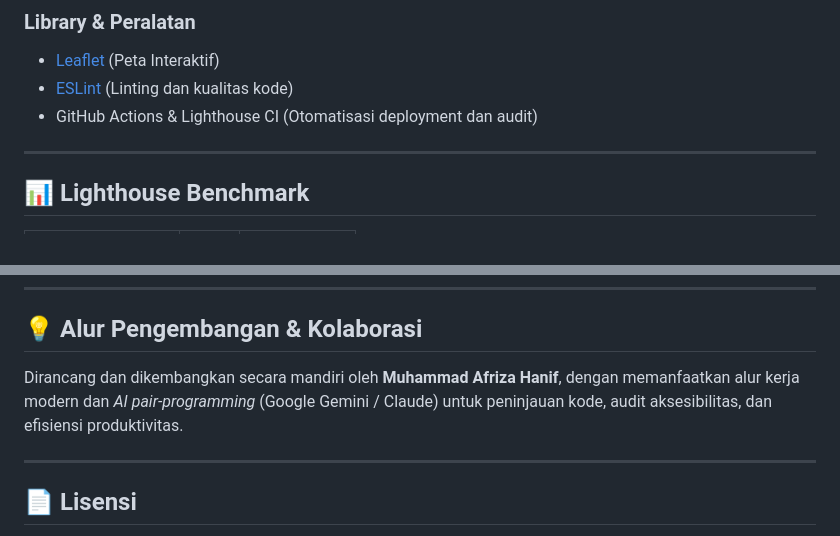
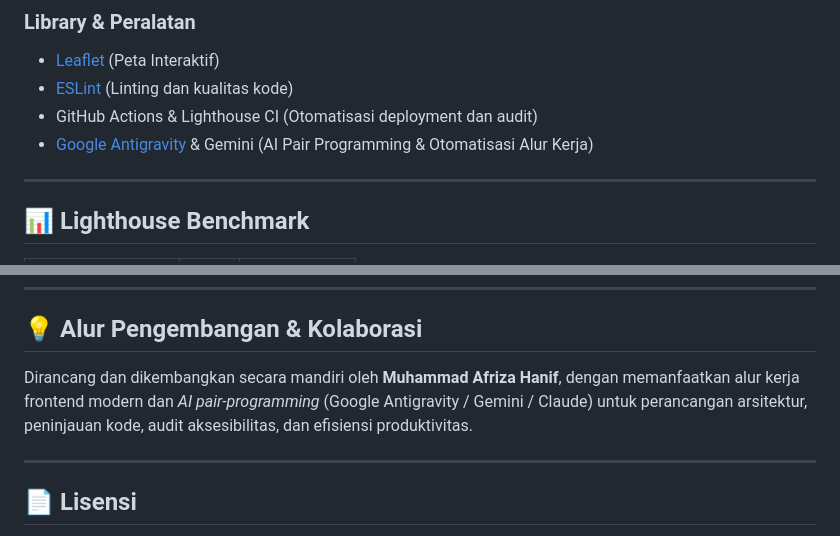
Before and after one commit to AfrizaHanif/curriculum-vitae-react-v2, a Markdown page: README.id.md, 2 parts joined by grey strips. Rendered like a GitHub page.

Commit message:
docs: update workflow and tech stack tooling in README

```diff
--- a/README.id.md
+++ b/README.id.md
@@ -62,6 +62,7 @@ Saya membangun portofolio ini bukan sekadar sebagai ringkasan profil, melainkan
 - [Leaflet](https://leafletjs.com/) (Peta Interaktif)
 - [ESLint](https://eslint.org/) (Linting dan kualitas kode)
 - GitHub Actions & Lighthouse CI (Otomatisasi deployment dan audit)
+- [Google Antigravity](https://deepmind.google) & Gemini (AI Pair Programming & Otomatisasi Alur Kerja)
 
 ---
 
@@ -175,7 +176,7 @@ curriculum-vitae-v2/
 
 ## 💡 Alur Pengembangan & Kolaborasi
 
-Dirancang dan dikembangkan secara mandiri oleh **Muhammad Afriza Hanif**, dengan memanfaatkan alur kerja modern dan _AI pair-programming_ (Google Gemini / Claude) untuk peninjauan kode, audit aksesibilitas, dan efisiensi produktivitas.
+Dirancang dan dikembangkan secara mandiri oleh **Muhammad Afriza Hanif**, dengan memanfaatkan alur kerja frontend modern dan _AI pair-programming_ (Google Antigravity / Gemini / Claude) untuk perancangan arsitektur, peninjauan kode, audit aksesibilitas, dan efisiensi produktivitas.
 
 ---
 
```
Also changed, not shown: README.md (+2 -1 lines).
